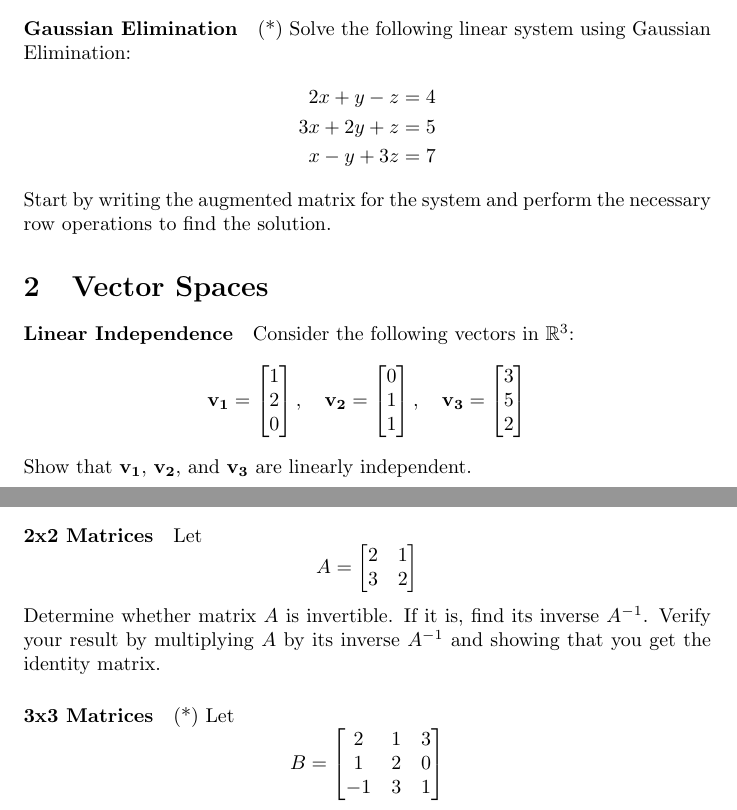
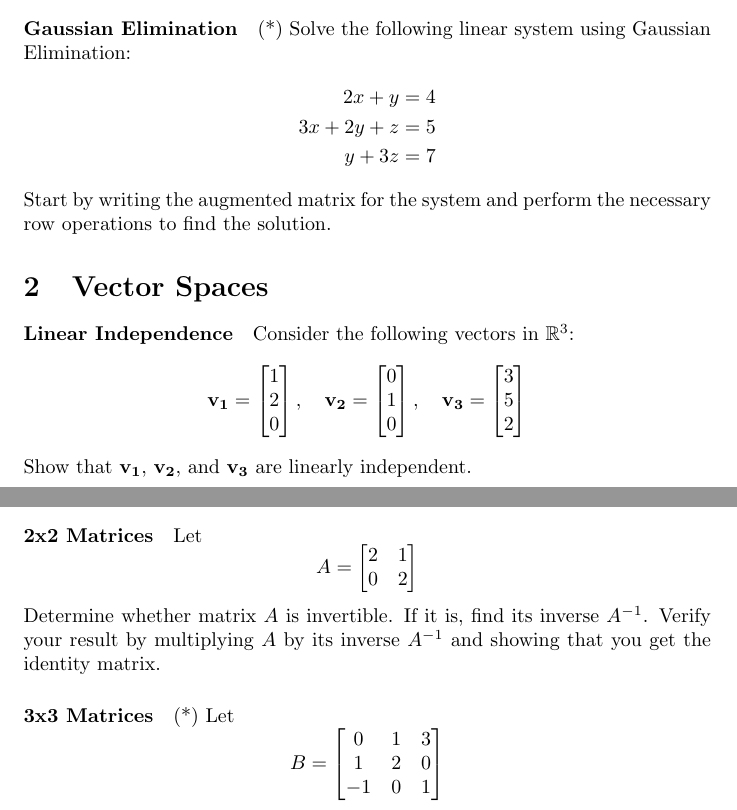
Before and after one commit to pauldubois98/RefresherMaths2024, a LaTeX problem sheet (SessionLinearAlgebra/ExercisesLinearAlgebra.tex): two parts of pages 1 and 2 of 3, joined at a grey line, cut so that both start at the same text. Compiled offline with pdfLaTeX.

Commit message:
made exercises easier (less fractions)

```diff
--- a/SessionLinearAlgebra/ExercisesLinearAlgebra.tex
+++ b/SessionLinearAlgebra/ExercisesLinearAlgebra.tex
@@ -42,9 +42,9 @@
 	\paragraph{Gaussian Elimination}
 	(*) Solve the following linear system using Gaussian Elimination:
 	\begin{align*}
-		2x + y - z &= 4 \\
+		2x + y &= 4 \\
 		3x + 2y + z &= 5 \\
-		x - y + 3z &= 7
+		y + 3z &= 7
 	\end{align*}
 	Start by writing the augmented matrix for the system and perform the necessary row operations to find the solution.
 
@@ -61,7 +61,7 @@
 	\mathbf{v_2} = \begin{bmatrix}
 		0 \\
 		1 \\
-		1
+		0
 	\end{bmatrix}, \quad
 	\mathbf{v_3} = \begin{bmatrix}
 		3 \\
@@ -84,7 +84,7 @@
 	Let
 	$$A = \begin{bmatrix}
 		2 & 1 \\
-		3 & 2
+		0 & 2
 	\end{bmatrix}$$
 	Determine whether matrix $A$ is invertible.
 	If it is, find its inverse $A^{-1}$.
@@ -93,9 +93,9 @@
 	\paragraph{3x3 Matrices}
 	(*) Let
 	$$B = \begin{bmatrix}
-		2 & 1 & 3 \\
+		0 & 1 & 3 \\
 		1 & 2 & 0 \\
-		-1 & 3 & 1
+		-1 & 0 & 1
 	\end{bmatrix}$$
 	Determine whether matrix $B$ is invertible. If it is, find its inverse $B^{-1}$.
 	Verify your result by multiplying $B$ by its inverse $B^{-1}$ and showing that you get the identity matrix.
```
Also changed, not shown: SessionLinearAlgebra/ExercisesLinearAlgebra.pdf.
